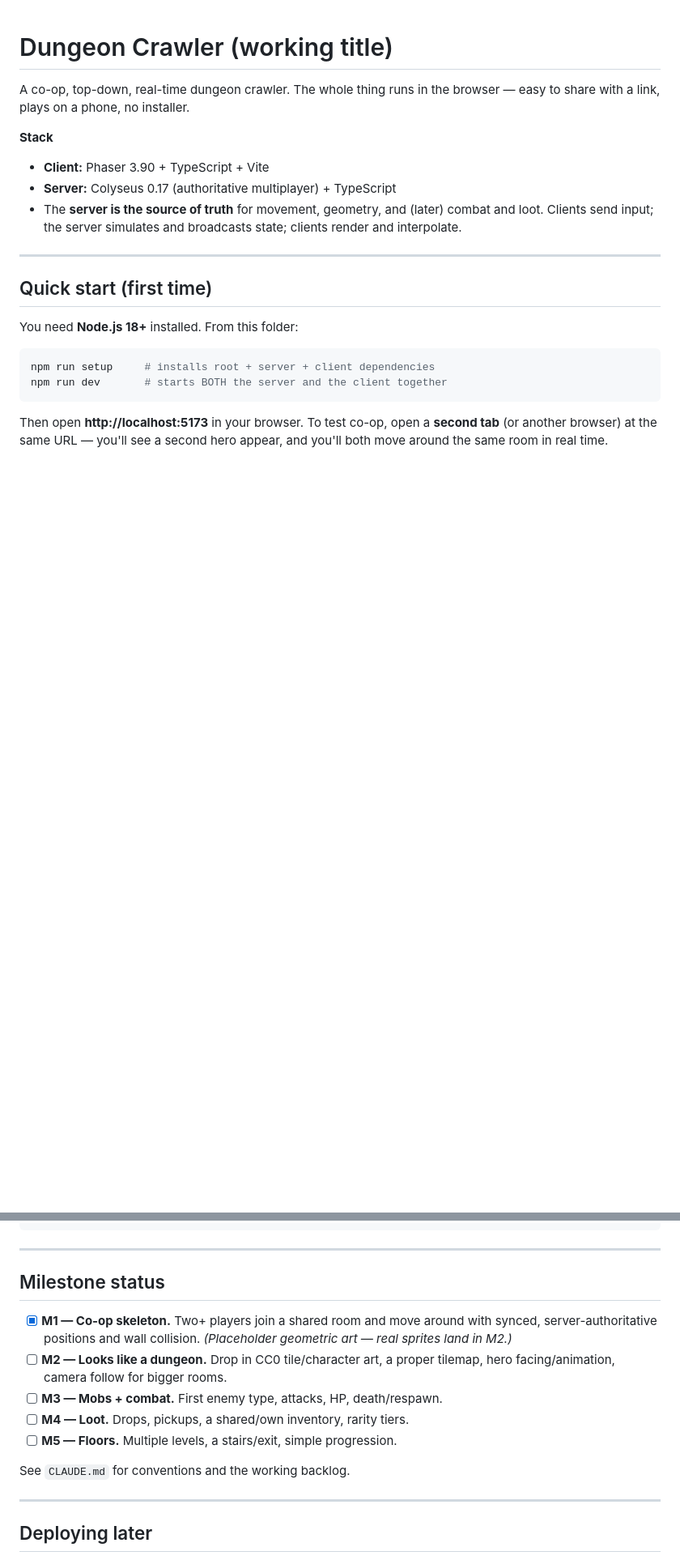
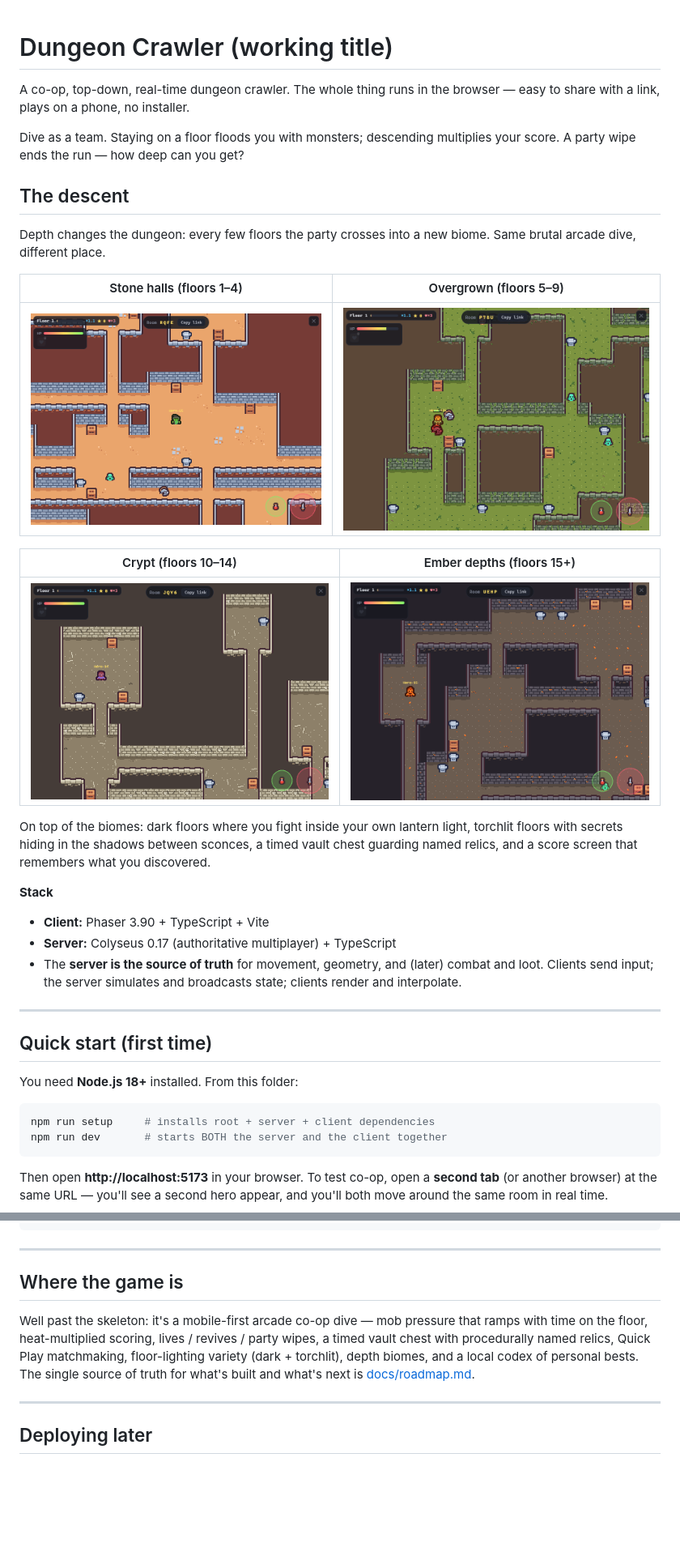
Before and after one commit to tekknoschtev/dungeon-crawler-game, a Markdown page: README.md, 2 parts joined by grey strips. Shown: that part at 81% size. GitHub-like rendering; pictures changed too: docs/screenshots/biome-crypt.png (added), docs/screenshots/biome-ember.png (added), docs/screenshots/biome-overgrown.png (added); blank space fills up the shorter version.

```diff
--- a/README.md
+++ b/README.md
@@ -2,6 +2,27 @@
 
 A co-op, top-down, real-time dungeon crawler. The whole thing runs in the
 browser — easy to share with a link, plays on a phone, no installer.
+
+Dive as a team. Staying on a floor floods you with monsters; descending
+multiplies your score. A party wipe ends the run — how deep can you get?
+
+## The descent
+
+Depth changes the dungeon: every few floors the party crosses into a new
+biome. Same brutal arcade dive, different place.
+
+| Stone halls (floors 1–4) | Overgrown (floors 5–9) |
+|---|---|
+| ![Stone halls](docs/screenshots/biome-stone.png) | ![Overgrown](docs/screenshots/biome-overgrown.png) |
+
+| Crypt (floors 10–14) | Ember depths (floors 15+) |
+|---|---|
+| ![Crypt](docs/screenshots/biome-crypt.png) | ![Ember depths](docs/screenshots/biome-ember.png) |
+
+On top of the biomes: dark floors where you fight inside your own lantern
+light, torchlit floors with secrets hiding in the shadows between sconces, a
+timed vault chest guarding named relics, and a score screen that remembers
+what you discovered.
 
 **Stack**
 
@@ -59,18 +80,14 @@ dungeon-crawler-game/
 
 ---
 
-## Milestone status
+## Where the game is
 
-- [x] **M1 — Co-op skeleton.** Two+ players join a shared room and move around
-      with synced, server-authoritative positions and wall collision.
-      *(Placeholder geometric art — real sprites land in M2.)*
-- [ ] **M2 — Looks like a dungeon.** Drop in CC0 tile/character art, a proper
-      tilemap, hero facing/animation, camera follow for bigger rooms.
-- [ ] **M3 — Mobs + combat.** First enemy type, attacks, HP, death/respawn.
-- [ ] **M4 — Loot.** Drops, pickups, a shared/own inventory, rarity tiers.
-- [ ] **M5 — Floors.** Multiple levels, a stairs/exit, simple progression.
-
-See `CLAUDE.md` for conventions and the working backlog.
+Well past the skeleton: it's a mobile-first arcade co-op dive — mob pressure
+that ramps with time on the floor, heat-multiplied scoring, lives / revives /
+party wipes, a timed vault chest with procedurally named relics, Quick Play
+matchmaking, floor-lighting variety (dark + torchlit), depth biomes, and a
+local codex of personal bests. The single source of truth for what's built
+and what's next is [docs/roadmap.md](docs/roadmap.md).
 
 ---
 
```
Also changed, not shown: ATTRIBUTION.md (+4 -1 lines), docs/roadmap.md (+14 -50 lines), 4 other files.
